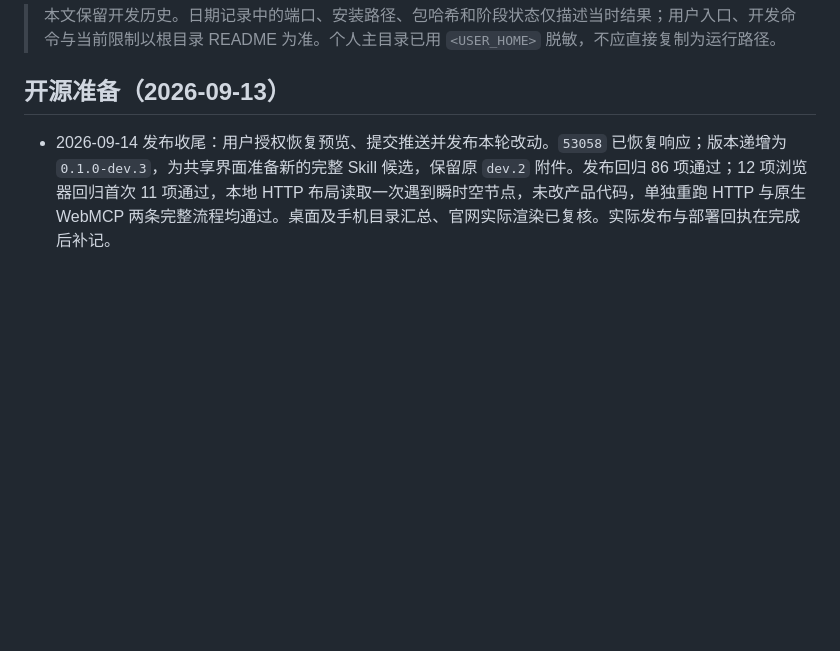
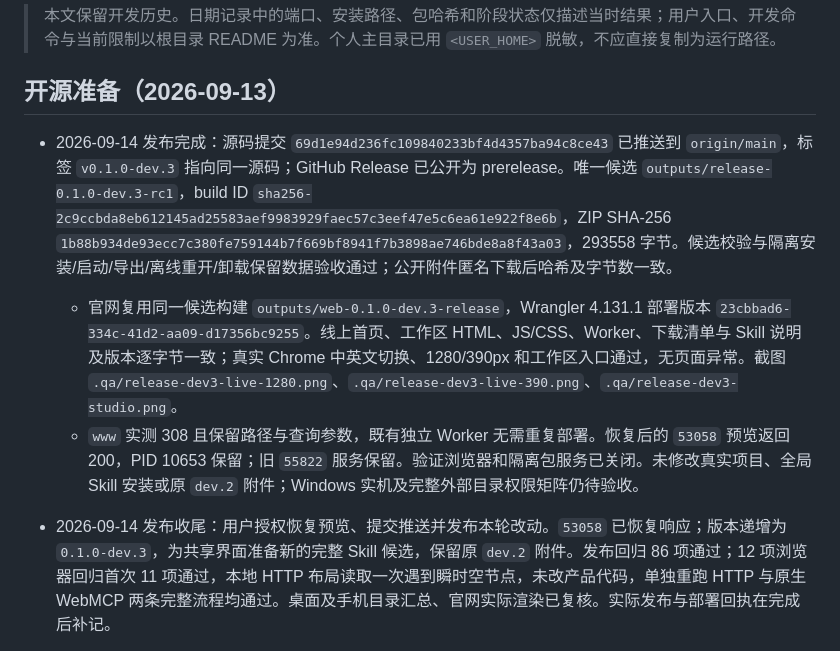
Before and after one commit to walnut-a/boplet-icon-studio, a Markdown page: docs/产品图标工坊-开发计划.md, the part around the change. Drawn GitHub-style; blank space fills up the shorter version.

Commit message:
记录 0.1.0-dev.3 发布、官网部署及线上验收结果

```diff
--- a/docs/产品图标工坊-开发计划.md
+++ b/docs/产品图标工坊-开发计划.md
@@ -3,6 +3,10 @@
 > 本文保留开发历史。日期记录中的端口、安装路径、包哈希和阶段状态仅描述当时结果；用户入口、开发命令与当前限制以根目录 README 为准。个人主目录已用 `<USER_HOME>` 脱敏，不应直接复制为运行路径。
 
 ## 开源准备（2026-09-13）
+
+- 2026-09-14 发布完成：源码提交 `69d1e94d236fc109840233bf4d4357ba94c8ce43` 已推送到 `origin/main`，标签 `v0.1.0-dev.3` 指向同一源码；GitHub Release 已公开为 prerelease。唯一候选 `outputs/release-0.1.0-dev.3-rc1`，build ID `sha256-2c9ccbda8eb612145ad25583aef9983929faec57c3eef47e5c6ea61e922f8e6b`，ZIP SHA-256 `1b88b934de93ecc7c380fe759144b7f669bf8941f7b3898ae746bde8a8f43a03`，293558 字节。候选校验与隔离安装/启动/导出/离线重开/卸载保留数据验收通过；公开附件匿名下载后哈希及字节数一致。
+  - 官网复用同一候选构建 `outputs/web-0.1.0-dev.3-release`，Wrangler 4.131.1 部署版本 `23cbbad6-334c-41d2-aa09-d17356bc9255`。线上首页、工作区 HTML、JS/CSS、Worker、下载清单与 Skill 说明及版本逐字节一致；真实 Chrome 中英文切换、1280/390px 和工作区入口通过，无页面异常。截图 `.qa/release-dev3-live-1280.png`、`.qa/release-dev3-live-390.png`、`.qa/release-dev3-studio.png`。
+  - `www` 实测 308 且保留路径与查询参数，既有独立 Worker 无需重复部署。恢复后的 `53058` 预览返回 200，PID 10653 保留；旧 `55822` 服务保留。验证浏览器和隔离包服务已关闭。未修改真实项目、全局 Skill 安装或原 `dev.2` 附件；Windows 实机及完整外部目录权限矩阵仍待验收。
 
 - 2026-09-14 发布收尾：用户授权恢复预览、提交推送并发布本轮改动。`53058` 已恢复响应；版本递增为 `0.1.0-dev.3`，为共享界面准备新的完整 Skill 候选，保留原 `dev.2` 附件。发布回归 86 项通过；12 项浏览器回归首次 11 项通过，本地 HTTP 布局读取一次遇到瞬时空节点，未改产品代码，单独重跑 HTTP 与原生 WebMCP 两条完整流程均通过。桌面及手机目录汇总、官网实际渲染已复核。实际发布与部署回执在完成后补记。
 
```
